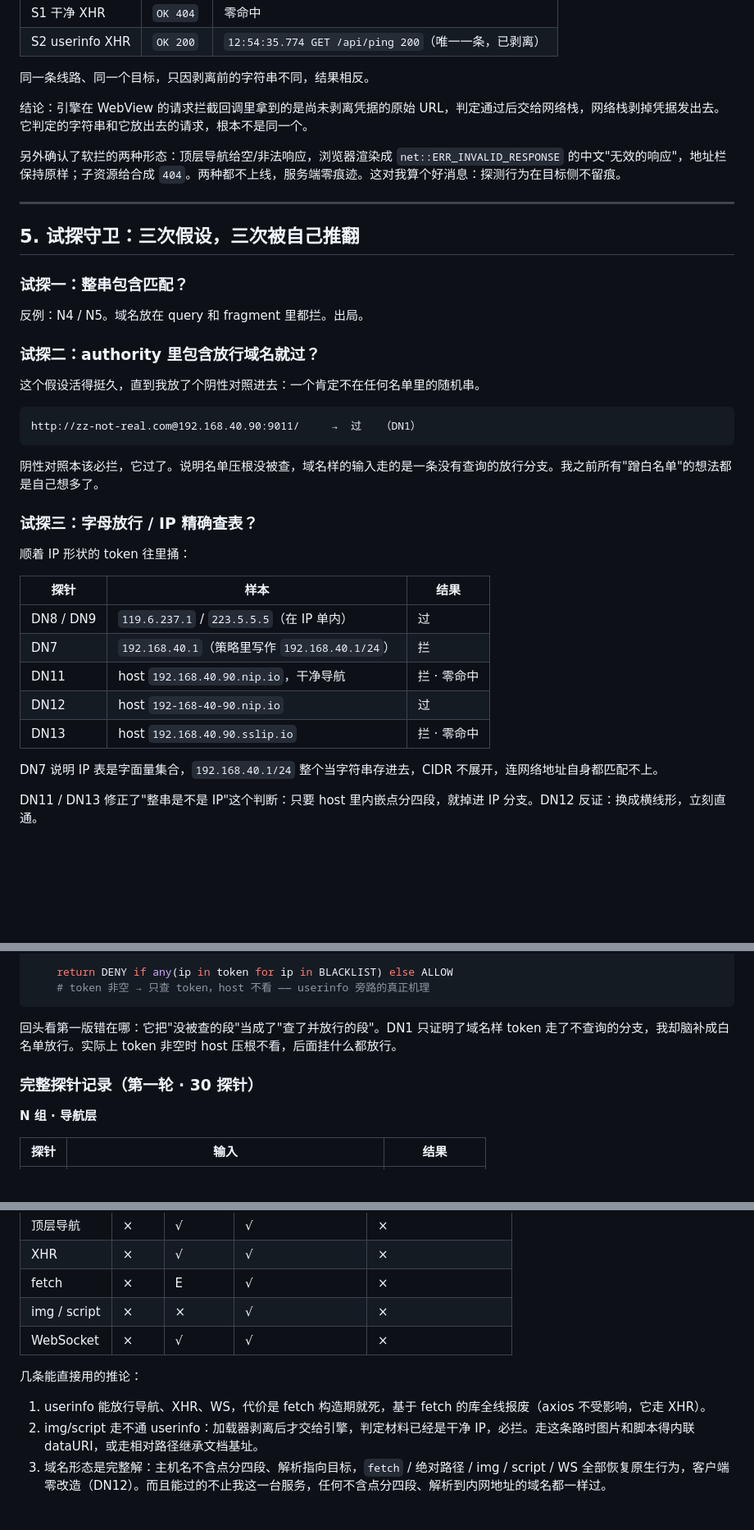
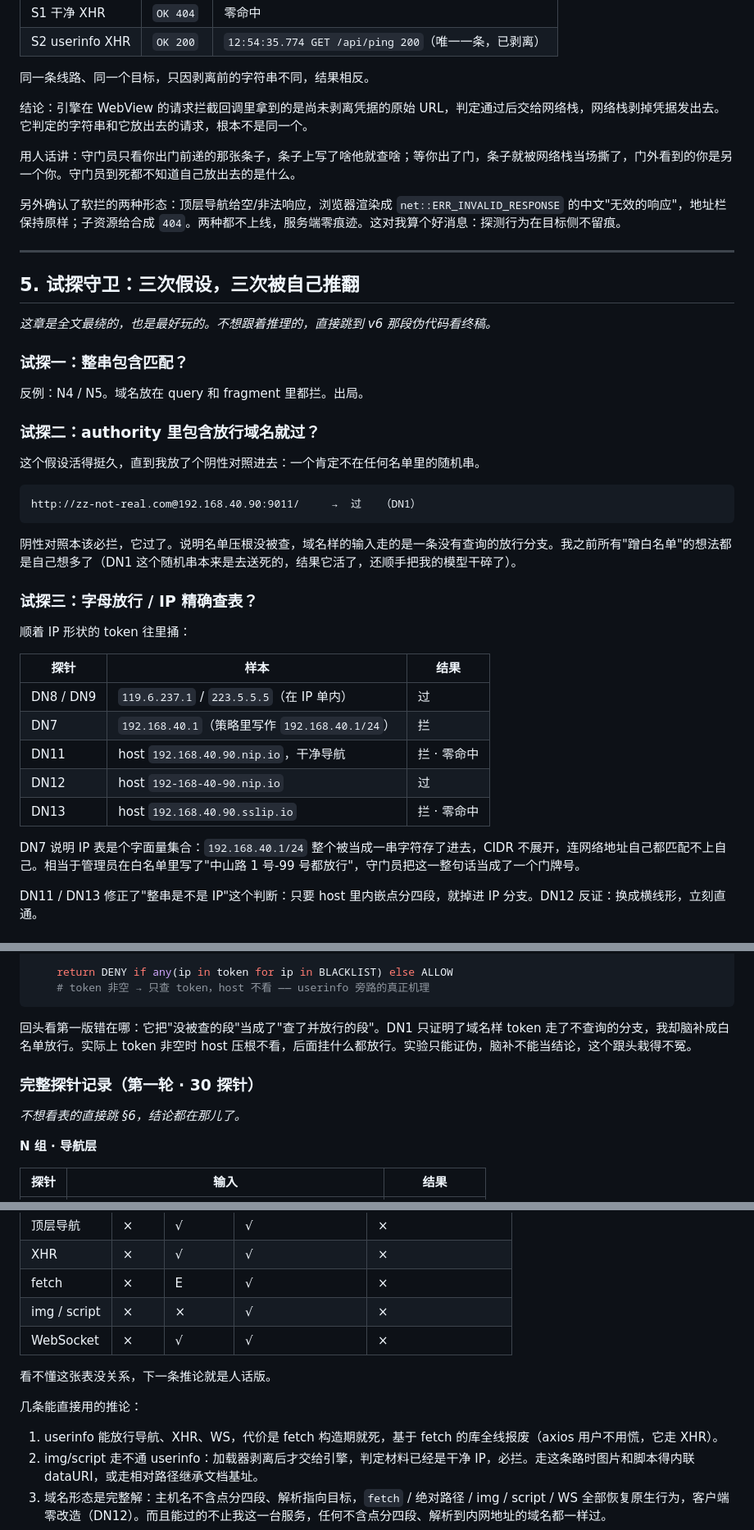
Before and after one commit to ClassIntra/mdm-browser-drill, a Markdown page: docs/文章-让软破再次伟大.md, 3 parts joined by grey strips. Shown at 82% size. GitHub-like rendering; blank space fills up the shorter version.

````diff
--- a/docs/文章-让软破再次伟大.md
+++ b/docs/文章-让软破再次伟大.md
@@ -95,11 +97,15 @@ S1 和 S2 是一对干净的对照：
 
 结论：引擎在 WebView 的请求拦截回调里拿到的是尚未剥离凭据的原始 URL，判定通过后交给网络栈，网络栈剥掉凭据发出去。它判定的字符串和它放出去的请求，根本不是同一个。
 
+用人话讲：守门员只看你出门前递的那张条子，条子上写了啥他就查啥；等你出了门，条子就被网络栈当场撕了，门外看到的你是另一个你。守门员到死都不知道自己放出去的是什么。
+
 另外确认了软拦的两种形态：顶层导航给空/非法响应，浏览器渲染成 `net::ERR_INVALID_RESPONSE` 的中文"无效的响应"，地址栏保持原样；子资源给合成 `404`。两种都不上线，服务端零痕迹。这对我算个好消息：探测行为在目标侧不留痕。
 
 ---
 
 ## 5. 试探守卫：三次假设，三次被自己推翻
+
+*这章是全文最绕的，也是最好玩的。不想跟着推理的，直接跳到 v6 那段伪代码看终稿。*
 
 ### 试探一：整串包含匹配？
 
@@ -113,7 +119,7 @@ S1 和 S2 是一对干净的对照：
 http://zz-not-real.com@192.168.40.90:9011/     →  过   （DN1）
 ```
 
-阴性对照本该必拦，它过了。说明名单压根没被查，域名样的输入走的是一条没有查询的放行分支。我之前所有"蹭白名单"的想法都是自己想多了。
+阴性对照本该必拦，它过了。说明名单压根没被查，域名样的输入走的是一条没有查询的放行分支。我之前所有"蹭白名单"的想法都是自己想多了（DN1 这个随机串本来是去送死的，结果它活了，还顺手把我的模型干碎了）。
 
 ### 试探三：字母放行 / IP 精确查表？
 
@@ -127,7 +133,7 @@ http://zz-not-real.com@192.168.40.90:9011/     →  过   （DN1）
 | DN12 | host `192-168-40-90.nip.io` | 过 |
 | DN13 | host `192.168.40.90.sslip.io` | 拦 · 零命中 |
 
-DN7 说明 IP 表是字面量集合，`192.168.40.1/24` 整个当字符串存进去，CIDR 不展开，连网络地址自身都匹配不上。
+DN7 说明 IP 表是个字面量集合：`192.168.40.1/24` 整个被当成一串字符存了进去，CIDR 不展开，连网络地址自己都匹配不上自己。相当于管理员在白名单里写了"中山路 1 号-99 号都放行"，守门员把这一整句话当成了一个门牌号。
 
 DN11 / DN13 修正了"整串是不是 IP"这个判断：只要 host 里内嵌点分四段，就掉进 IP 分支。DN12 反证：换成横线形，立刻直通。
 
@@ -181,9 +187,11 @@ def decide(authority: str) -> bool:
     # token 非空 → 只查 token，host 不看 —— userinfo 旁路的真正机理
 ```
 
-回头看第一版错在哪：它把"没被查的段"当成了"查了并放行的段"。DN1 只证明了域名样 token 走了不查询的分支，我却脑补成白名单放行。实际上 token 非空时 host 压根不看，后面挂什么都放行。
+回头看第一版错在哪：它把"没被查的段"当成了"查了并放行的段"。DN1 只证明了域名样 token 走了不查询的分支，我却脑补成白名单放行。实际上 token 非空时 host 压根不看，后面挂什么都放行。实验只能证伪，脑补不能当结论，这个跟头栽得不冤。
 
 ### 完整探针记录（第一轮 · 30 探针）
+
+*不想看表的直接跳 §6，结论都在那儿了。*
 
 **N 组 · 导航层**
 
@@ -250,9 +258,11 @@ D 组（三种页面形态 + 8MB 大文档）结果完全一致，间隔 6–8
 | img / script | × | × | √ | × |
 | WebSocket | × | √ | √ | × |
 
+看不懂这张表没关系，下一条推论就是人话版。
+
 几条能直接用的推论：
 
-1. userinfo 能放行导航、XHR、WS，代价是 fetch 构造期就死，基于 fetch 的库全线报废（axios 不受影响，它走 XHR）。
+1. userinfo 能放行导航、XHR、WS，代价是 fetch 构造期就死，基于 fetch 的库全线报废（axios 用户不用慌，它走 XHR）。
 2. img/script 走不通 userinfo：加载器剥离后才交给引擎，判定材料已经是干净 IP，必拦。走这条路时图片和脚本得内联 dataURI，或走相对路径继承文档基址。
 3. 域名形态是完整解：主机名不含点分四段、解析指向目标，`fetch` / 绝对路径 / img / script / WS 全部恢复原生行为，客户端零改造（DN12）。而且能过的不止我这一台服务，任何不含点分四段、解析到内网地址的域名都一样过。
 4. WS 是唯一带着凭据直达服务端的通道（S7）。反过来说，这也是唯一会把你的 token 留在对方日志里的通道，用之前想清楚。
````
Also changed, not shown: other parts of docs/文章-让软破再次伟大.md (+12 -10 lines).
